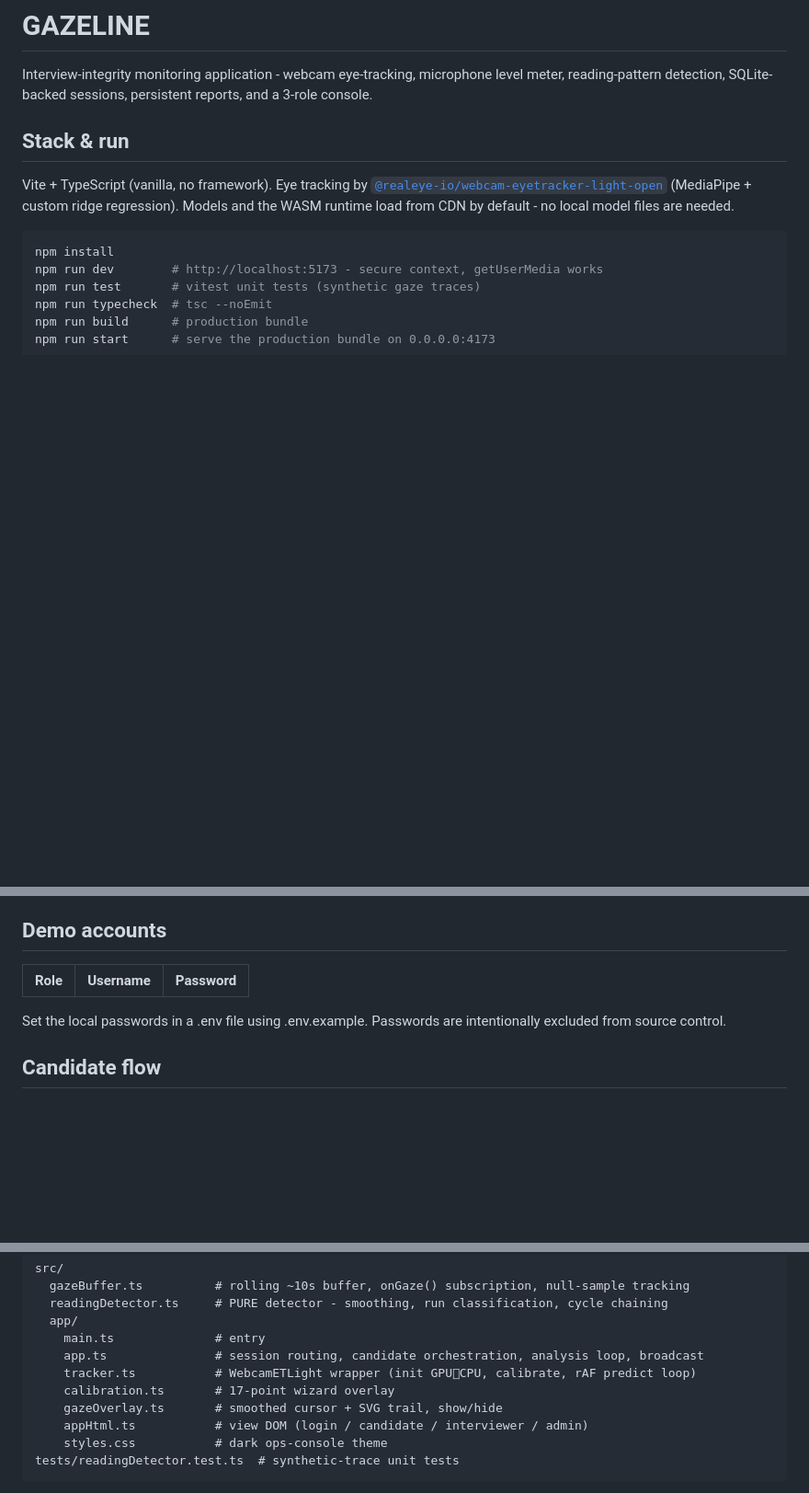
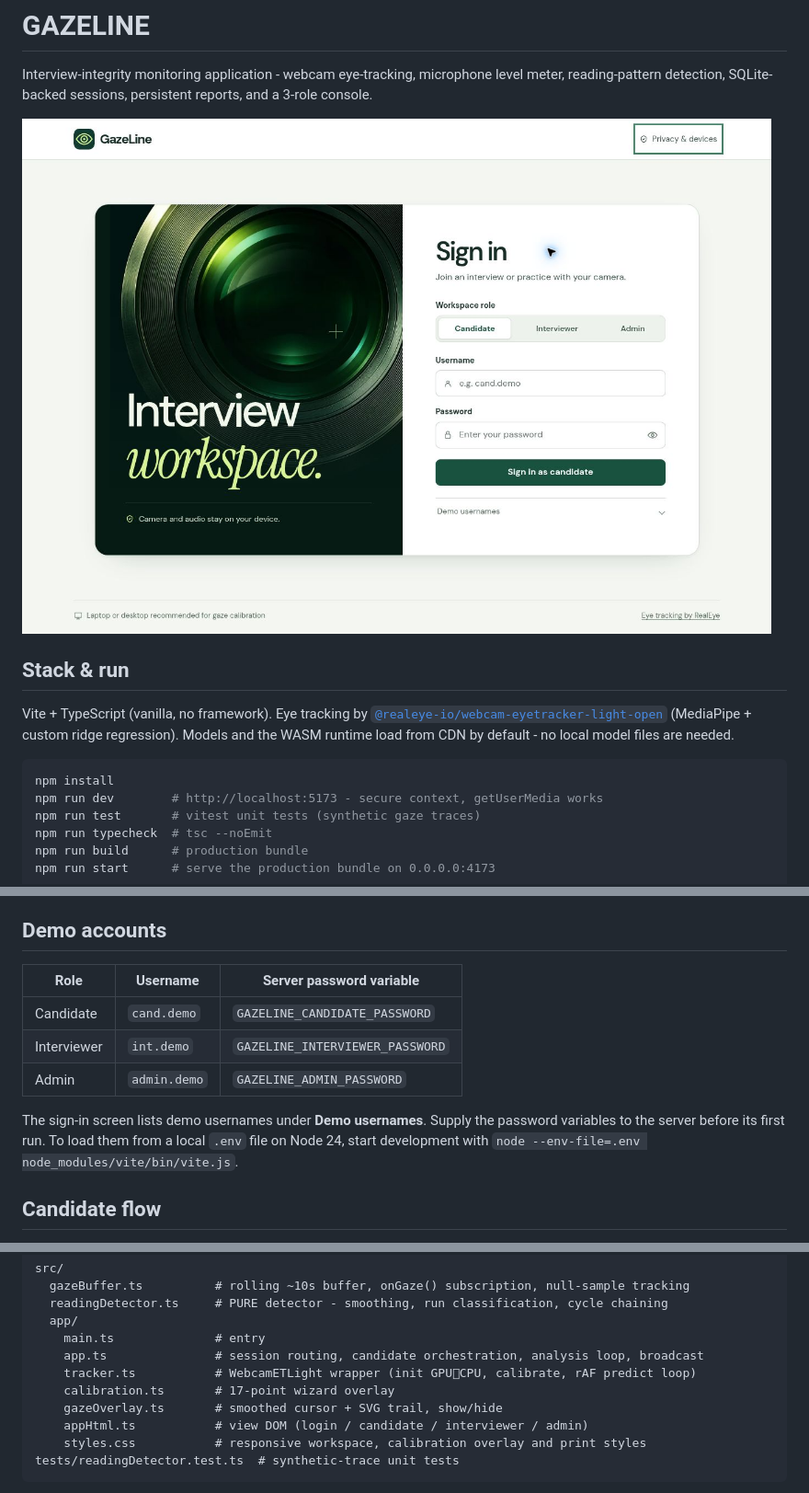
Before and after one commit to Aith-7799/GazeLine, a Markdown page: README.md, 3 parts joined by grey strips. Shown at 92% size. Drawn GitHub-style; pictures changed too: docs/workspace.jpg (added); blank space fills up the shorter version.

Commit message:
Redesign GazeLine’s sign-in, session workspaces and reports

````diff
--- a/README.md
+++ b/README.md
@@ -2,6 +2,8 @@
 
 Interview-integrity monitoring application - webcam eye-tracking, microphone level meter,
 reading-pattern detection, SQLite-backed sessions, persistent reports, and a 3-role console.
+
+![GazeLine sign-in screen with the optical lens cover and role selector](docs/workspace.jpg)
 
 ## Stack & run
 
@@ -32,9 +34,13 @@ AASIST / speaker-verification worker. Until that worker is configured, the API e
 
 ## Demo accounts
 
-| Role | Username | Password |
+| Role | Username | Server password variable |
 |---|---|---|
-Set the local passwords in a .env file using .env.example. Passwords are intentionally excluded from source control.
+| Candidate | `cand.demo` | `GAZELINE_CANDIDATE_PASSWORD` |
+| Interviewer | `int.demo` | `GAZELINE_INTERVIEWER_PASSWORD` |
+| Admin | `admin.demo` | `GAZELINE_ADMIN_PASSWORD` |
+
+The sign-in screen lists demo usernames under **Demo usernames**. Supply the password variables to the server before its first run. To load them from a local `.env` file on Node 24, start development with `node --env-file=.env node_modules/vite/bin/vite.js`.
 
 ## Candidate flow
 
@@ -75,7 +81,7 @@ src/
     calibration.ts       # 17-point wizard overlay
     gazeOverlay.ts       # smoothed cursor + SVG trail, show/hide
     appHtml.ts           # view DOM (login / candidate / interviewer / admin)
-    styles.css           # dark ops-console theme
+    styles.css           # responsive workspace, calibration overlay and print styles
 tests/readingDetector.test.ts  # synthetic-trace unit tests
 ```
 
````
Also changed, not shown: 12 other files.
